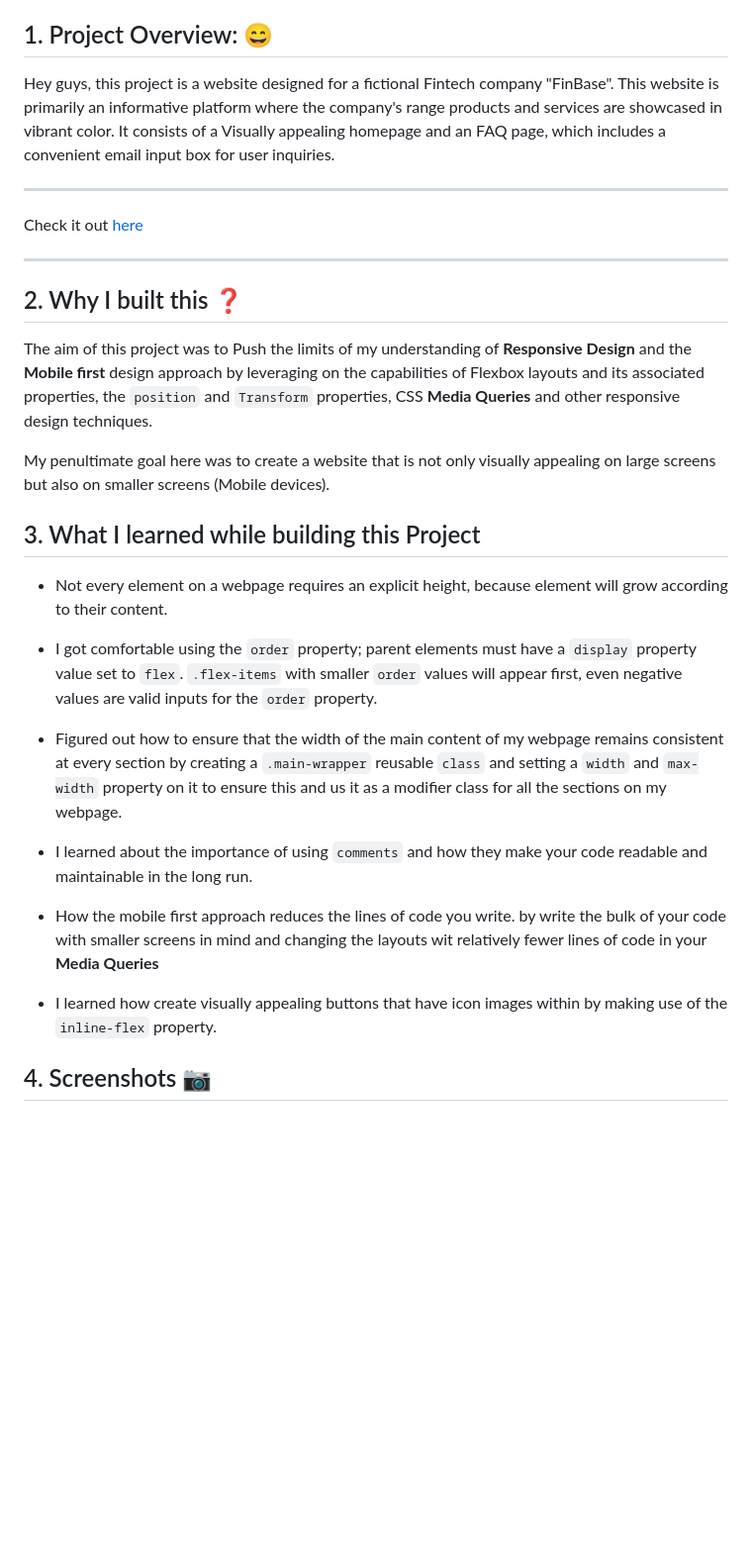
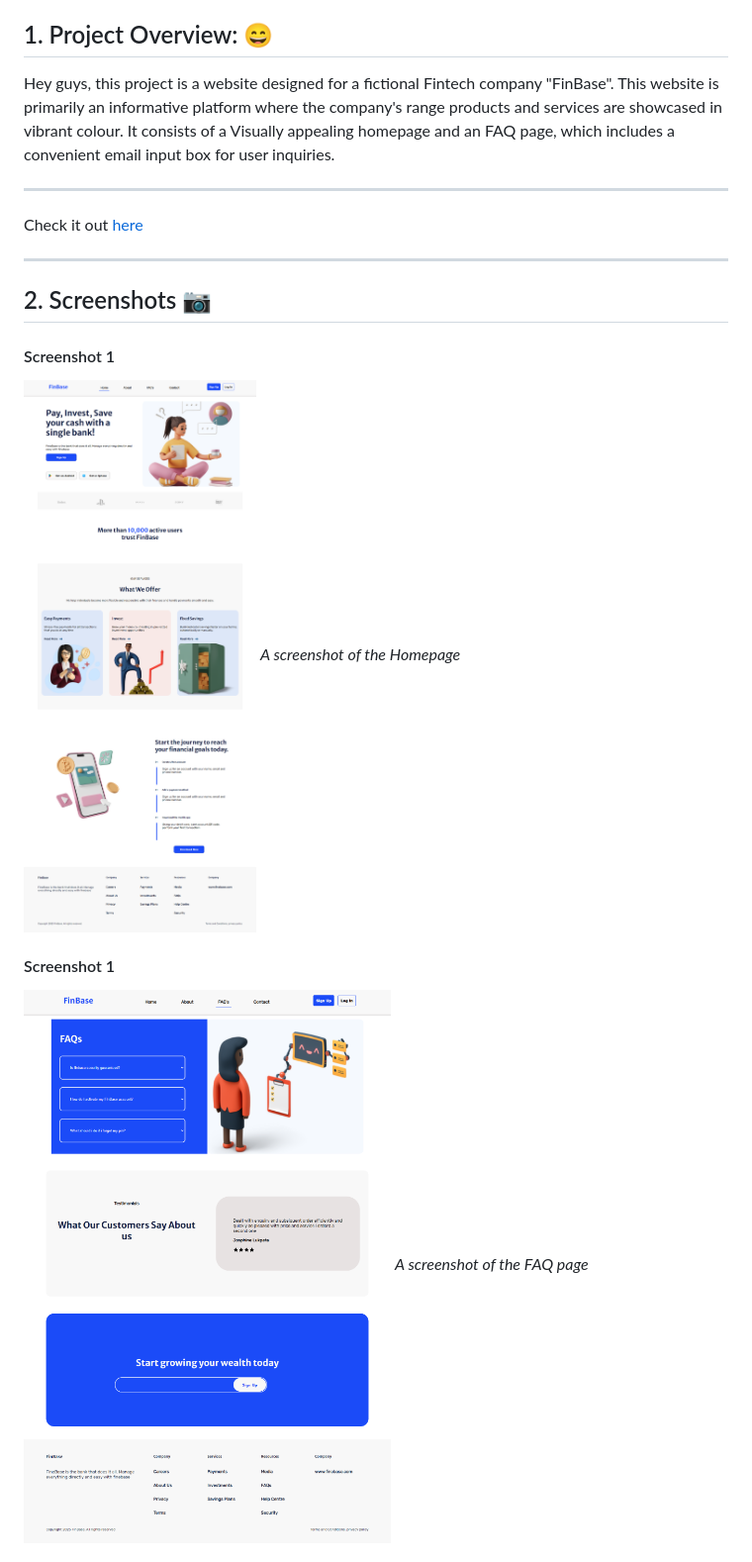
Before and after one commit to NtajiBenbor/Responsive-Fintech-website, a Markdown page: README.md, the part around the change printed below. Shown: that part at 99% size. Rendered like a GitHub page; pictures changed too: img/FinBase Website-FAQ Page.png (added), img/FinBase Website-homepage-full.png (added); blank space fills up the shorter version.

Commit message:
fanilized work on the README file

```diff
--- a/README.md
+++ b/README.md
@@ -11,7 +11,7 @@
 
 
 ## 1. Project Overview: :smile:
-Hey guys, this project is a website designed for a fictional Fintech company "FinBase". This website is primarily an informative platform where the company's range products and services  are showcased in vibrant color. It consists of a Visually appealing homepage and an FAQ page, which includes a convenient email input box for user inquiries.
+Hey guys, this project is a website designed for a fictional Fintech company "FinBase". This website is primarily an informative platform where the company's range products and services  are showcased in vibrant colour. It consists of a Visually appealing homepage and an FAQ page, which includes a convenient email input box for user inquiries.
 
 ***
 
@@ -19,22 +19,14 @@ Check it out [here](https://finbase.netlify.app)
 
 ***
 
-## 2. Why I built this :question:
-The aim of this project was to Push the limits of my understanding of **Responsive Design** and the **Mobile first** design approach by leveraging on the capabilities of Flexbox  layouts and its associated properties, the `position` and `Transform` properties, CSS **Media Queries** and other responsive design techniques.
+## 2. Screenshots :camera:
 
-My penultimate goal here was to create a website that is not only visually appealing on large screens but also on smaller screens (Mobile devices).
-
-## 3. What I learned while building this Project
-
-- Not every element on a webpage requires an explicit height, because element will grow according to their content.
-- I got comfortable using the `order` property; parent elements must have a `display` property value set to `flex`. `.flex-items` with smaller `order` values will appear first, even negative values are valid inputs for the `order` property.
-- Figured out how to ensure that the width of the main content of my webpage remains consistent at every section by creating a `.main-wrapper` reusable  `class` and setting a `width` and `max-width` property on it to ensure this and us it as a modifier class for all the sections on my webpage.
-- I learned about the importance of using `comments` and how they make your code readable and maintainable in the long run.
-
-- How the mobile first approach reduces the lines of code you write. by write the bulk of your code with smaller screens in mind and changing the layouts wit relatively fewer lines of code in your **Media Queries**
-
--  I learned how create visually appealing buttons that have icon images within by making use of the `inline-flex` property.
+#### Screenshot 1
+![reference image](/img/FinBase%20Website-homepage-full.png)
+*A screenshot of the Homepage*
 
 
-## 4. Screenshots :camera:
+#### Screenshot 1
+![reference image](/img/FinBase%20Website-FAQ%20Page.png)
+*A screenshot of the FAQ page*
 
```
Also changed, not shown: other parts of README.md (+62 -14 lines), img/FinBase Website-Nav and Hero.png (added), img/FinBase Website-download app.png (added), img/FinBase Website-services.png (added), 1 other file.
